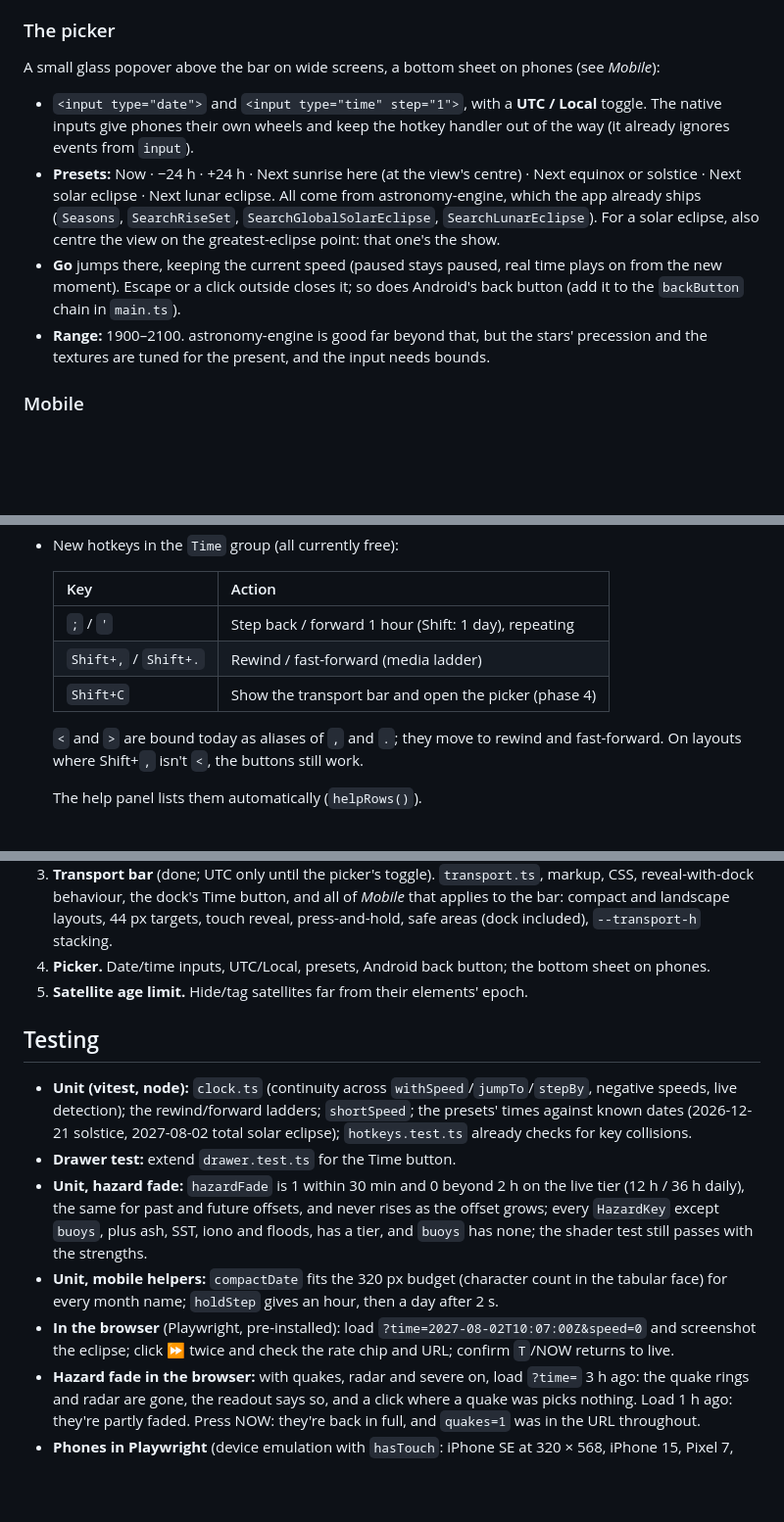
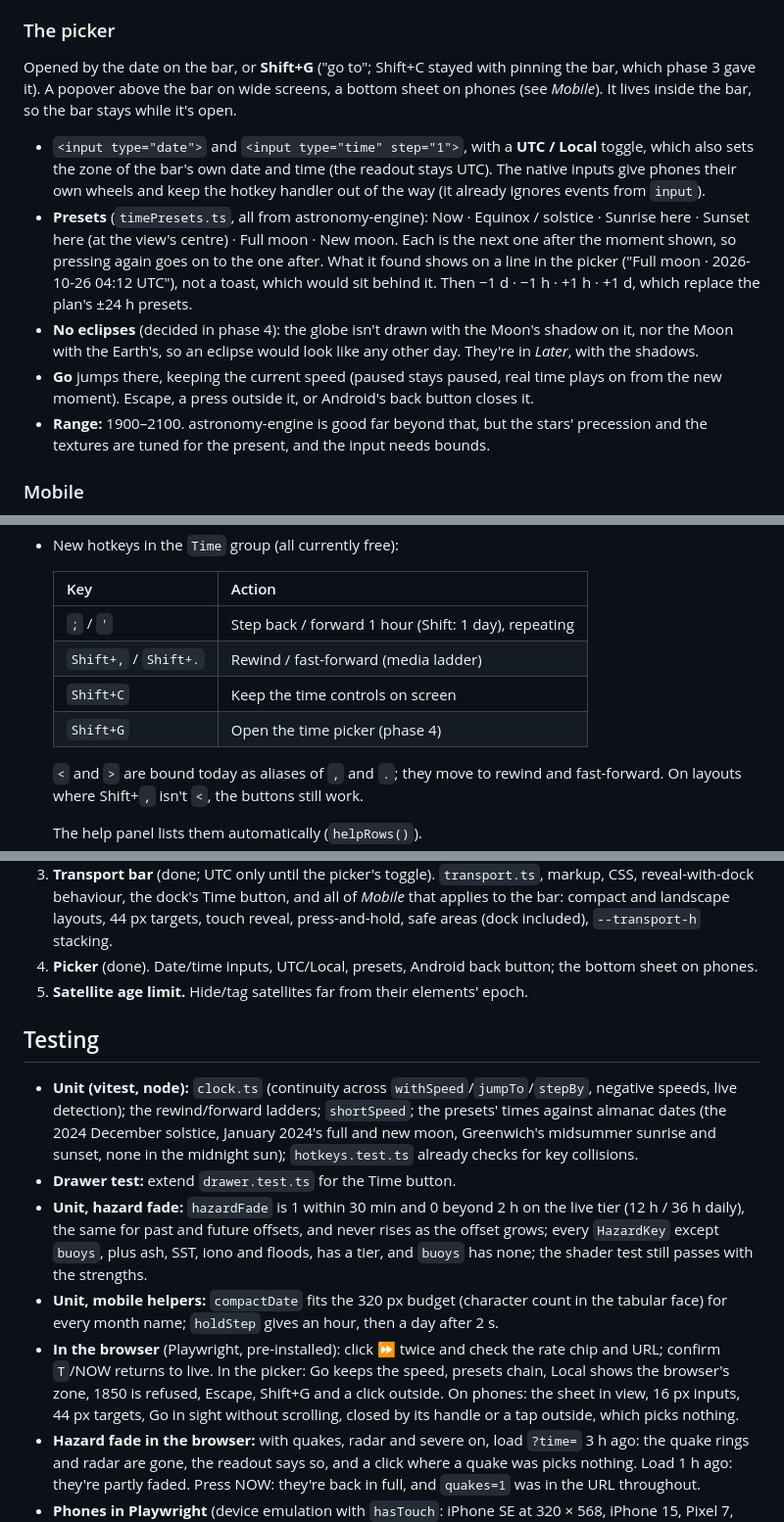
Before and after one commit to rdmiller/xearth-web, a Markdown page: docs/plans/hud-transport-controls.md, 3 parts joined by grey strips. Shown at 98% size. GitHub-like rendering; blank space fills up the shorter version.

Commit message:
docs(plans): phase 4 done; presets as built, eclipses later
Co-Authored-By: Claude Opus 5.5 <noreply@anthropic.com>
Claude-Session: https://claude.ai/code/session_01MJqPG2HD32P5gb8xxfHATY

```diff
--- a/docs/plans/hud-transport-controls.md
+++ b/docs/plans/hud-transport-controls.md
@@ -77,19 +77,25 @@ pins it open too. Touch screens have no hover, so they get their own rules (see
 
 ### The picker
 
-A small glass popover above the bar on wide screens, a bottom sheet on phones (see *Mobile*):
+Opened by the date on the bar, or **Shift+G** ("go to"; Shift+C stayed with pinning the
+bar, which phase 3 gave it). A popover above the bar on wide screens, a bottom sheet on
+phones (see *Mobile*). It lives inside the bar, so the bar stays while it's open.
 
-- `<input type="date">` and `<input type="time" step="1">`, with a **UTC / Local** toggle.
-  The native inputs give phones their own wheels and keep the hotkey handler out of the way
+- `<input type="date">` and `<input type="time" step="1">`, with a **UTC / Local** toggle,
+  which also sets the zone of the bar's own date and time (the readout stays UTC). The
+  native inputs give phones their own wheels and keep the hotkey handler out of the way
   (it already ignores events from `input`).
-- **Presets:** Now · −24 h · +24 h · Next sunrise here (at the view's centre) · Next
-  equinox or solstice · Next solar eclipse · Next lunar eclipse. All come from
-  astronomy-engine, which the app already ships (`Seasons`, `SearchRiseSet`,
-  `SearchGlobalSolarEclipse`, `SearchLunarEclipse`). For a solar eclipse, also centre the
-  view on the greatest-eclipse point: that one's the show.
+- **Presets** (`timePresets.ts`, all from astronomy-engine): Now · Equinox / solstice ·
+  Sunrise here · Sunset here (at the view's centre) · Full moon · New moon. Each is the next
+  one after the moment shown, so pressing again goes on to the one after. What it found
+  shows on a line in the picker ("Full moon · 2026-10-26 04:12 UTC"), not a toast, which
+  would sit behind it. Then −1 d · −1 h · +1 h · +1 d, which replace the plan's ±24 h
+  presets.
+- **No eclipses** (decided in phase 4): the globe isn't drawn with the Moon's shadow on it,
+  nor the Moon with the Earth's, so an eclipse would look like any other day. They're in
+  *Later*, with the shadows.
 - **Go** jumps there, keeping the current speed (paused stays paused, real time plays on
-  from the new moment). Escape or a click outside closes it; so does Android's back button
-  (add it to the `backButton` chain in `main.ts`).
+  from the new moment). Escape, a press outside it, or Android's back button closes it.
 - **Range:** 1900–2100. astronomy-engine is good far beyond that, but the stars' precession
   and the textures are tuned for the present, and the input needs bounds.
 
@@ -299,7 +305,8 @@ No behaviour change in this step.
   | --- | --- |
   | `;` / `'` | Step back / forward 1 hour (Shift: 1 day), repeating |
   | `Shift+,` / `Shift+.` | Rewind / fast-forward (media ladder) |
-  | `Shift+C` | Show the transport bar and open the picker (phase 4) |
+  | `Shift+C` | Keep the time controls on screen |
+  | `Shift+G` | Open the time picker (phase 4) |
 
   `<` and `>` are bound today as aliases of `,` and `.`; they move to rewind and
   fast-forward. On layouts where Shift+`,` isn't `<`, the buttons still work.
@@ -376,7 +383,7 @@ Each is its own PR, shippable alone.
    Time button, and all of *Mobile* that applies to the bar:
    compact and landscape layouts, 44 px targets, touch reveal, press-and-hold, safe areas
    (dock included), `--transport-h` stacking.
-4. **Picker.** Date/time inputs, UTC/Local, presets, Android back button; the bottom sheet
+4. **Picker** (done). Date/time inputs, UTC/Local, presets, Android back button; the bottom sheet
    on phones.
 5. **Satellite age limit.** Hide/tag satellites far from their elements' epoch.
 
@@ -384,7 +391,8 @@ Each is its own PR, shippable alone.
 
 - **Unit (vitest, node):** `clock.ts` (continuity across `withSpeed`/`jumpTo`/`stepBy`,
   negative speeds, live detection); the rewind/forward ladders; `shortSpeed`; the presets'
-  times against known dates (2026-12-21 solstice, 2027-08-02 total solar eclipse);
+  times against almanac dates (the 2024 December solstice, January 2024's full and new moon,
+  Greenwich's midsummer sunrise and sunset, none in the midnight sun);
   `hotkeys.test.ts` already checks for key collisions.
 - **Drawer test:** extend `drawer.test.ts` for the Time button.
 - **Unit, hazard fade:** `hazardFade` is 1 within 30 min and 0 beyond 2 h on the live
@@ -394,9 +402,11 @@ Each is its own PR, shippable alone.
   test still passes with the strengths.
 - **Unit, mobile helpers:** `compactDate` fits the 320 px budget (character count in the
   tabular face) for every month name; `holdStep` gives an hour, then a day after 2 s.
-- **In the browser** (Playwright, pre-installed): load `?time=2027-08-02T10:07:00Z&speed=0`
-  and screenshot the eclipse; click ⏩ twice and check the rate chip and URL; confirm
-  `T`/NOW returns to live.
+- **In the browser** (Playwright, pre-installed): click ⏩ twice and check the rate chip and
+  URL; confirm `T`/NOW returns to live. In the picker: Go keeps the speed, presets chain,
+  Local shows the browser's zone, 1850 is refused, Escape, Shift+G and a click outside.
+  On phones: the sheet in view, 16 px inputs, 44 px targets, Go in sight without scrolling,
+  closed by its handle or a tap outside, which picks nothing.
 - **Hazard fade in the browser:** with quakes, radar and severe on, load `?time=` 3 h ago:
   the quake rings and radar are gone, the readout says so, and a click where a
   quake was picks nothing. Load 1 h ago: they're partly faded. Press NOW: they're back in
```
Also changed, not shown: other parts of docs/plans/hud-transport-controls.md (+3 -0 lines).
